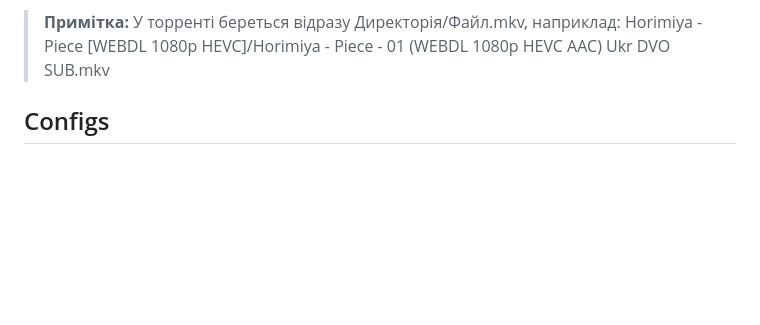
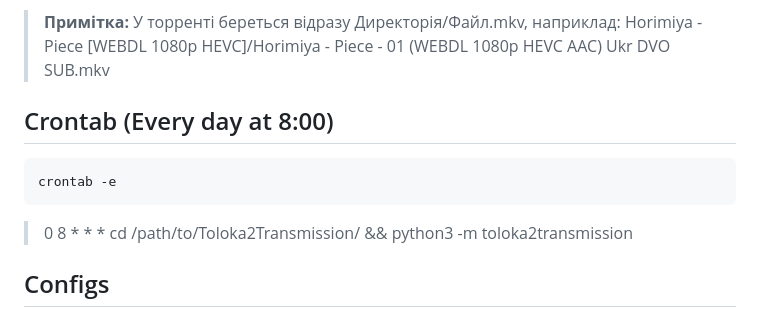
Before and after one commit to CakesTwix/Toloka2MediaServer, a Markdown page: README.md, the part around the change. Rendered like a GitHub page; blank space fills up the shorter version.

Commit message:
readme: Add info about cron

````diff
--- a/README.md
+++ b/README.md
@@ -55,6 +55,13 @@ The Girl I Like Forgot Her Glasses (S1)
 
 > **Примітка:** У торренті береться відразу Директорія/Файл.mkv, наприклад:
 Horimiya - Piece [WEBDL 1080p HEVC]/Horimiya - Piece - 01 (WEBDL 1080p HEVC AAC) Ukr DVO SUB.mkv
+
+## Crontab (Every day at 8:00)
+```bash
+crontab -e
+```
+> 0 8 * * * cd /path/to/Toloka2Transmission/ && python3 -m toloka2transmission
+
 
 ## Configs
 
````
